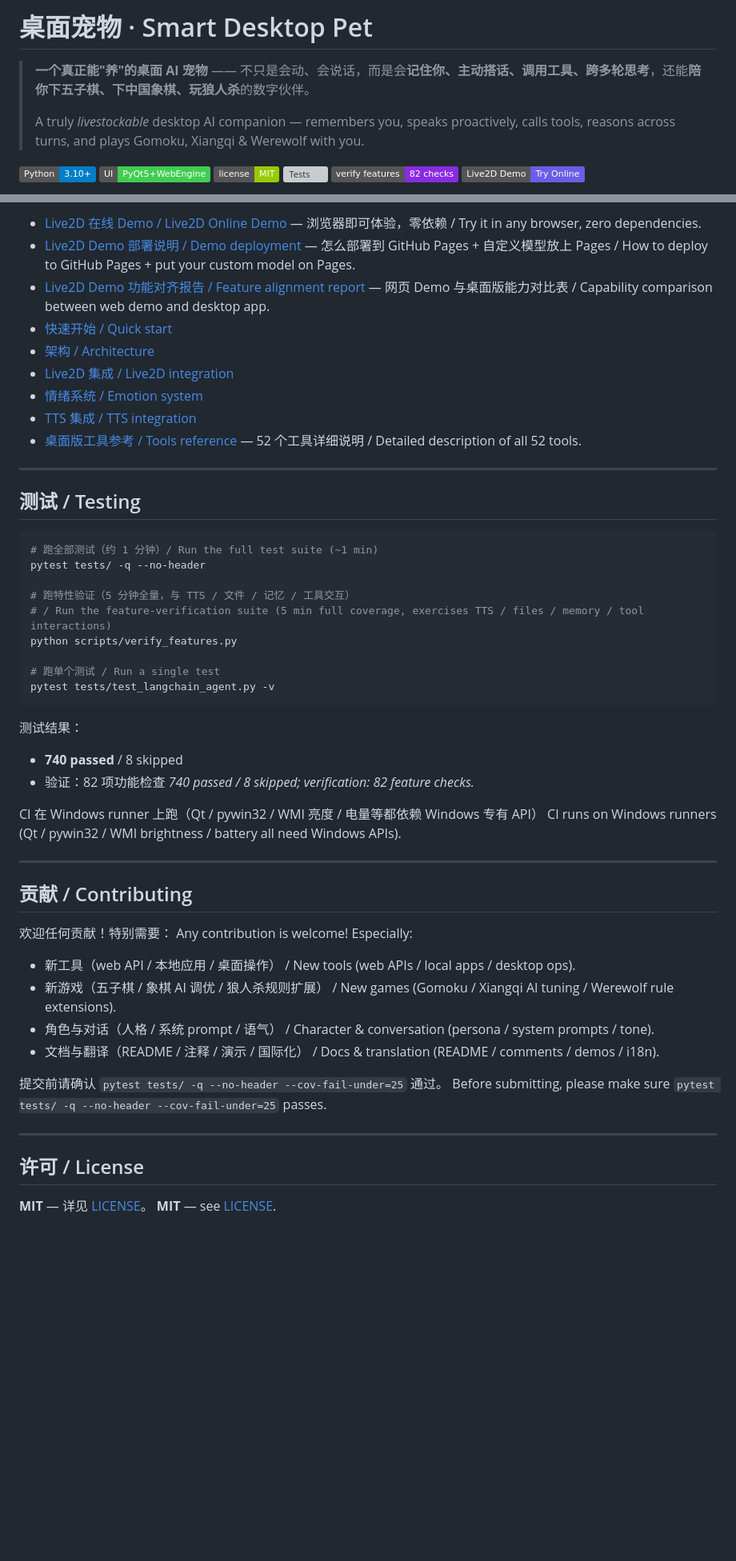
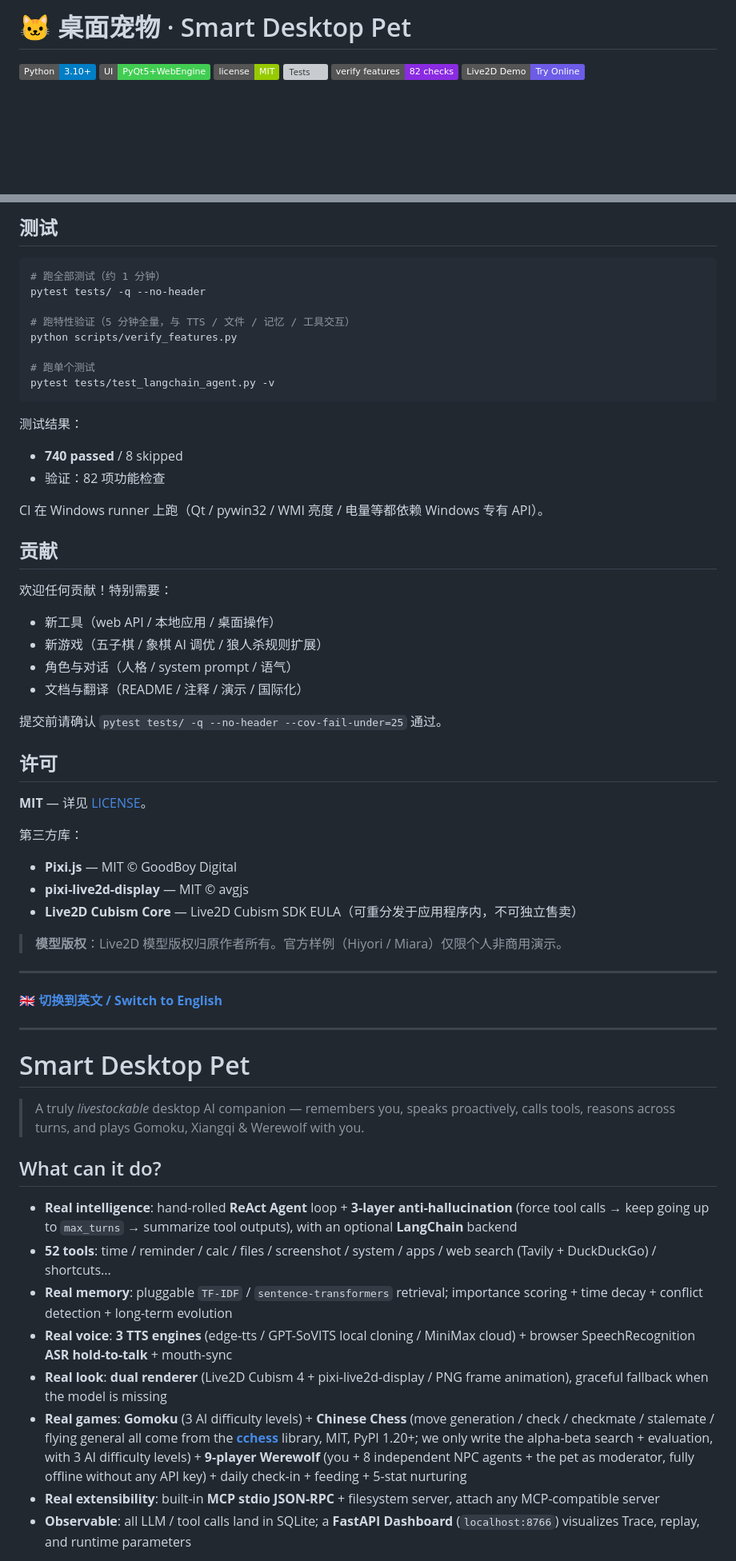
Before and after one commit to 255856/Smart-Desktop-Pet, a Markdown page: README.md, 2 parts joined by grey strips. Shown at 80% size. GitHub-like rendering; badges without logos; blank space fills up the shorter version; grey boxes are pictures that could not be loaded.

````diff
--- a/README.md
+++ b/README.md
@@ -1,8 +1,4 @@
-# 桌面宠物 · Smart Desktop Pet
-
-> **一个真正能"养"的桌面 AI 宠物** —— 不只是会动、会说话，而是会**记住你、主动搭话、调用工具、跨多轮思考**，还能**陪你下五子棋、下中国象棋、玩狼人杀**的数字伙伴。
->
-> A truly *livestockable* desktop AI companion — remembers you, speaks proactively, calls tools, reasons across turns, and plays Gomoku, Xiangqi & Werewolf with you.
+# 🐱 桌面宠物 · Smart Desktop Pet
 
 [![Python](https://img.shields.io/badge/Python-3.10%2B-blue?logo=python&logoColor=white)](https://www.python.org)
 [![PyQt5](https://img.shields.io/badge/UI-PyQt5%2BWebEngine-41CD52?logo=qt&logoColor=white)](https://riverbankcomputing.com)
@@ -236,63 +208,67 @@ Enable it in Settings → MCP Servers → the pet can now read/write your Docume
 
-- [Live2D 在线 Demo / Live2D Online Demo](https://255856.github.io/Smart-Desktop-Pet/) — 浏览器即可体验，零依赖
-  / Try it in any browser, zero dependencies.
-- [Live2D Demo 部署说明 / Demo deployment](docs/demo/DEPLOY.md) — 怎么部署到 GitHub Pages + 自定义模型放上 Pages
-  / How to deploy to GitHub Pages + put your custom model on Pages.
-- [Live2D Demo 功能对齐报告 / Feature alignment report](docs/demo/FEATURE_ALIGNMENT.html) — 网页 Demo 与桌面版能力对比表
-  / Capability comparison between web demo and desktop app.
-- [快速开始 / Quick start](docs/quickstart.md)
-- [架构 / Architecture](docs/architecture.md)
-- [Live2D 集成 / Live2D integration](docs/live2d-integration.md)
-- [情绪系统 / Emotion system](docs/emotion-system.md)
-- [TTS 集成 / TTS integration](docs/tts-integration.md)
-- [桌面版工具参考 / Tools reference](docs/tools-reference.md) — 52 个工具详细说明
-  / Detailed description of all 52 tools.
-
----
-
-## 测试 / Testing
+## 测试
 
 ```bash
-# 跑全部测试（约 1 分钟）/ Run the full test suite (~1 min)
+# 跑全部测试（约 1 分钟）
 pytest tests/ -q --no-header
 
 # 跑特性验证（5 分钟全量，与 TTS / 文件 / 记忆 / 工具交互）
-# / Run the feature-verification suite (5 min full coverage, exercises TTS / files / memory / tool interactions)
 python scripts/verify_features.py
 
-# 跑单个测试 / Run a single test
+# 跑单个测试
 pytest tests/test_langchain_agent.py -v
 ```
 
 测试结果：
+
 - **740 passed** / 8 skipped
 - 验证：82 项功能检查
-  *740 passed / 8 skipped; verification: 82 feature checks.*
 
-CI 在 Windows runner 上跑（Qt / pywin32 / WMI 亮度 / 电量等都依赖 Windows 专有 API）
-CI runs on Windows runners (Qt / pywin32 / WMI brightness / battery all need Windows APIs).
+CI 在 Windows runner 上跑（Qt / pywin32 / WMI 亮度 / 电量等都依赖 Windows 专有 API）。
+
+## 贡献
+
+欢迎任何贡献！特别需要：
+
+- 新工具（web API / 本地应用 / 桌面操作）
+- 新游戏（五子棋 / 象棋 AI 调优 / 狼人杀规则扩展）
+- 角色与对话（人格 / system prompt / 语气）
+- 文档与翻译（README / 注释 / 演示 / 国际化）
+
+提交前请确认 `pytest tests/ -q --no-header --cov-fail-under=25` 通过。
+
+## 许可
+
+**MIT** — 详见 [LICENSE](LICENSE)。
+
+第三方库：
+
+- **Pixi.js** — MIT © GoodBoy Digital
+- **pixi-live2d-display** — MIT © avgjs
+- **Live2D Cubism Core** — Live2D Cubism SDK EULA（可重分发于应用程序内，不可独立售卖）
+
+> **模型版权**：Live2D 模型版权归原作者所有。官方样例（Hiyori / Miara）仅限个人非商用演示。
 
 ---
 
-## 贡献 / Contributing
-
-欢迎任何贡献！特别需要：
-Any contribution is welcome! Especially:
-
-- 新工具（web API / 本地应用 / 桌面操作）
-  / New tools (web APIs / local apps / desktop ops).
-- 新游戏（五子棋 / 象棋 AI 调优 / 狼人杀规则扩展）
-  / New games (Gomoku / Xiangqi AI tuning / Werewolf rule extensions).
-- 角色与对话（人格 / 系统 prompt / 语气）
-  / Character & conversation (persona / system prompts / tone).
-- 文档与翻译（README / 注释 / 演示 / 国际化）
-  / Docs & translation (README / comments / demos / i18n).
-
-提交前请确认 `pytest tests/ -q --no-header --cov-fail-under=25` 通过。
-Before submitting, please make sure `pytest tests/ -q --no-header --cov-fail-under=25` passes.
+**[🇬🇧 切换到英文 / Switch to English](#english)**
 
 ---
 
-## 许可 / License
+<a name="english"></a>
 
-**MIT** — 详见 [LICENSE](LICENSE)。
+# Smart Desktop Pet
+
+> A truly *livestockable* desktop AI companion — remembers you, speaks proactively, calls tools, reasons across turns, and plays Gomoku, Xiangqi & Werewolf with you.
+
+## What can it do?
+
+- **Real intelligence**: hand-rolled **ReAct Agent** loop + **3-layer anti-hallucination** (force tool calls → keep going up to `max_turns` → summarize tool outputs), with an optional **LangChain** backend
+- **52 tools**: time / reminder / calc / files / screenshot / system / apps / web search (Tavily + DuckDuckGo) / shortcuts...
+- **Real memory**: pluggable `TF-IDF` / `sentence-transformers` retrieval; importance scoring + time decay + conflict detection + long-term evolution
+- **Real voice**: **3 TTS engines** (edge-tts / GPT-SoVITS local cloning / MiniMax cloud) + browser SpeechRecognition **ASR hold-to-talk** + mouth-sync
+- **Real look**: **dual renderer** (Live2D Cubism 4 + pixi-live2d-display / PNG frame animation), graceful fallback when the model is missing
+- **Real games**: **Gomoku** (3 AI difficulty levels) + **Chinese Chess** (move generation / check / checkmate / stalemate / flying general all come from the **[cchess](https://pypi.org/project/cchess/)** library, MIT, PyPI 1.20+; we only write the alpha-beta search + evaluation, with 3 AI difficulty levels) + **9-player Werewolf** (you + 8 independent NPC agents + the pet as moderator, fully offline without any API key) + daily check-in + feeding + 5-stat nurturing
+- **Real extensibility**: built-in **MCP stdio JSON-RPC** + filesystem server, attach any MCP-compatible server
+- **Observable**: all LLM / tool calls land in SQLite; a **FastAPI Dashboard** (`localhost:8766`) visualizes Trace, replay, and runtime parameters
+
````
Also changed, not shown: other parts of README.md (+305 -122 lines).
